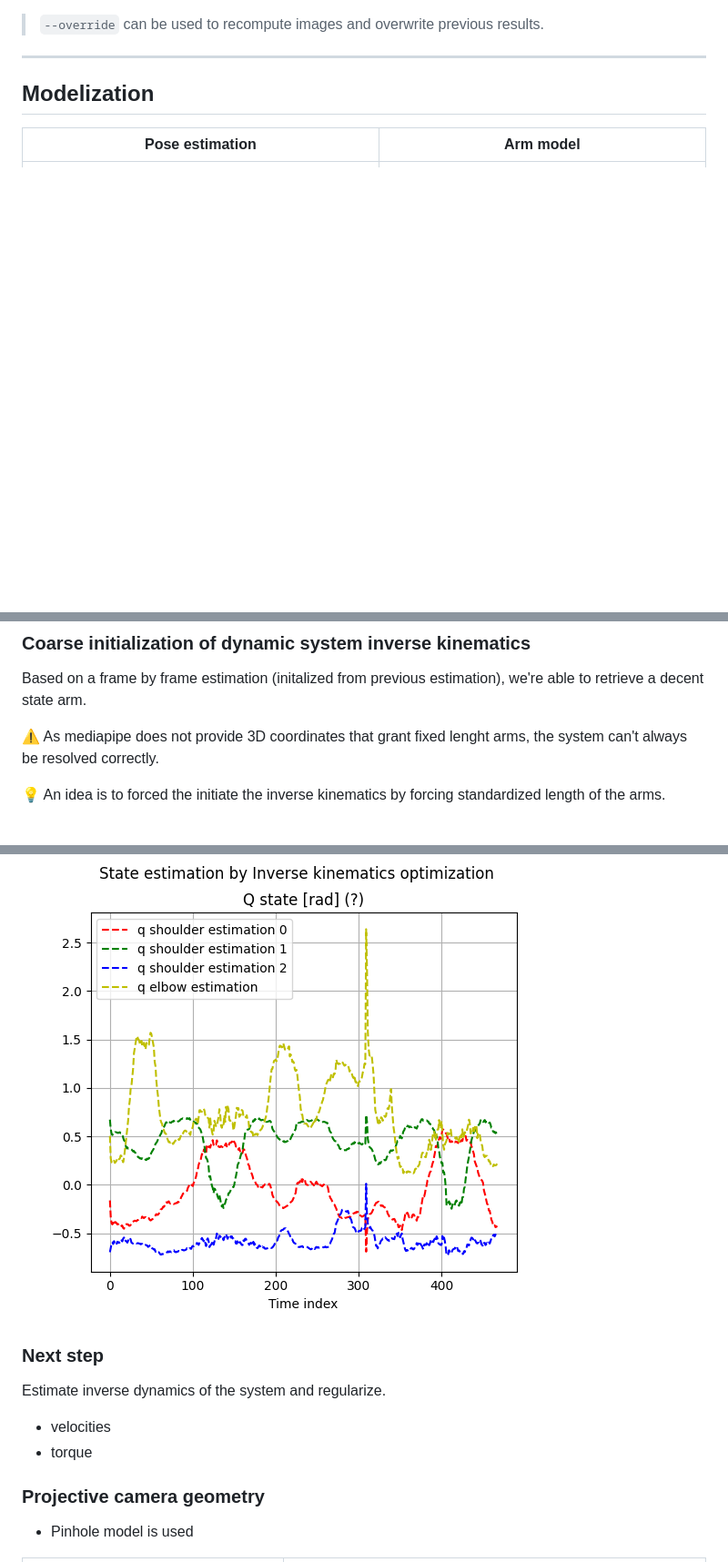
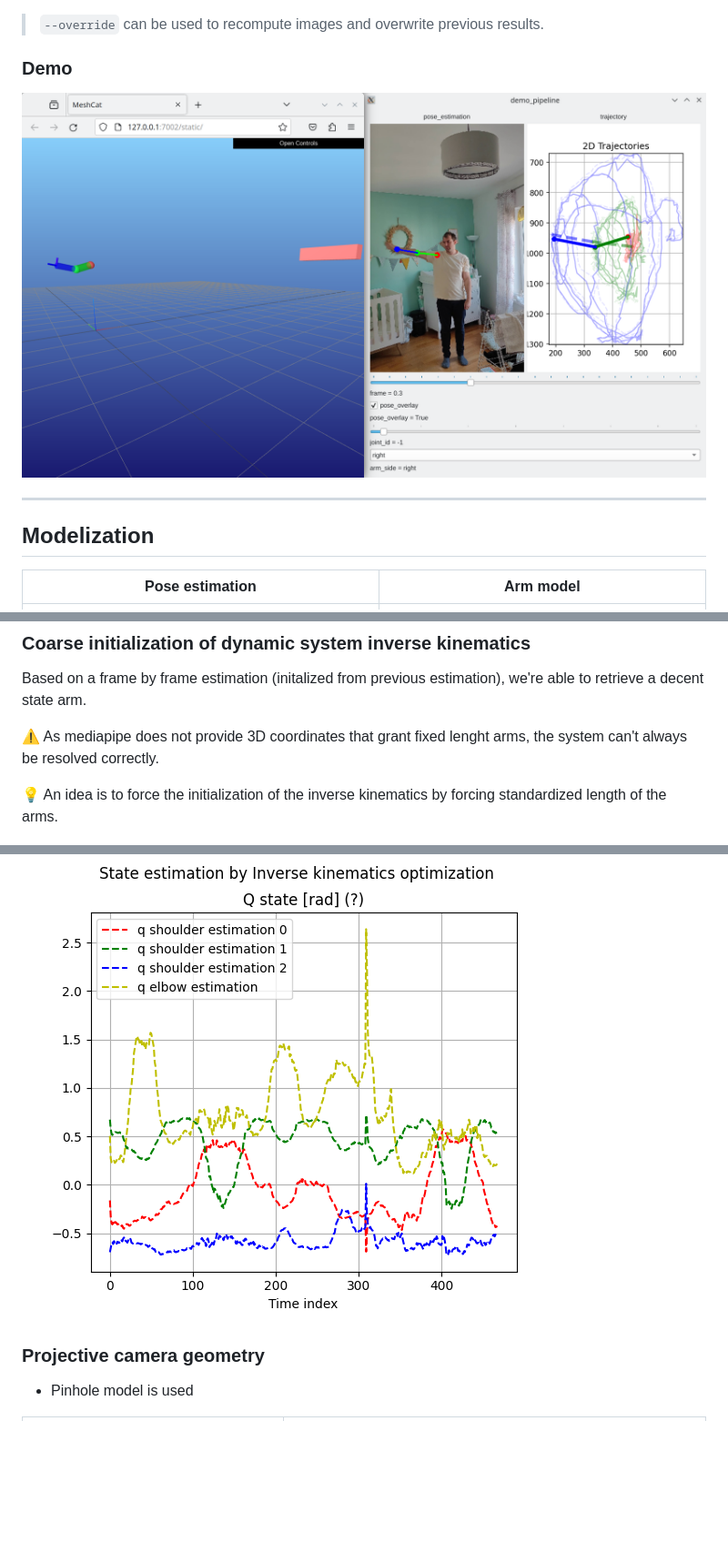
Before and after one commit to balthazarneveu/monocular_pose_and_forces_estimation, a Markdown page: README.md, 3 parts joined by grey strips. Shown: that part at 91% size. Rendered like a GitHub page; pictures changed too: report/figures/arm_demo.png (added); blank space fills up the shorter version.

```diff
--- a/README.md
+++ b/README.md
@@ -42,6 +69,10 @@ python scripts/batch_video_processing.py -i "data/*.mp4" -o __out -A pose ik --r
 > `--override` can be used to recompute images and overwrite previous results.
 
 
+
+
+### Demo
+![](/report/figures/arm_demo.png)
 
 ------
 
@@ -63,15 +98,10 @@ Based on a frame by frame estimation (initalized from previous estimation), we'r
 
 :warning: As mediapipe does not provide 3D coordinates that grant fixed lenght arms, the system can't always be resolved correctly.
 
-:bulb: An idea is to forced the initiate the inverse kinematics by forcing standardized length of the arms.
+:bulb: An idea is to force the initialization of the inverse kinematics by forcing standardized length of the arms.
 
 ![](/report/figures/estimated_poses_from_ik.png)
 
-
-### Next step
-Estimate inverse dynamics of the system and regularize.
-- velocities
-- torque
 
 
 ### Projective camera geometry
```
Also changed, not shown: other parts of README.md (+61 -2 lines), report/figures/camera_pose_fitting_first_100_frames.png (added), report/figures/qr_code.png (added).
